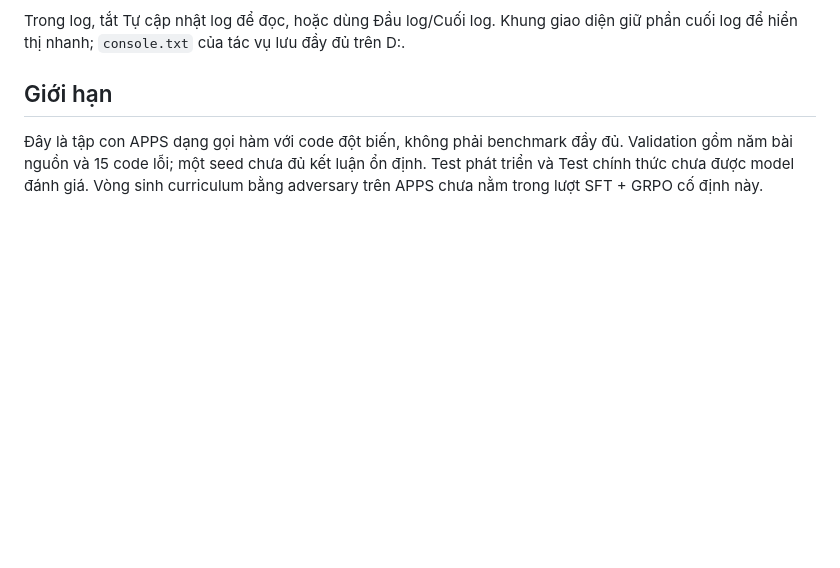
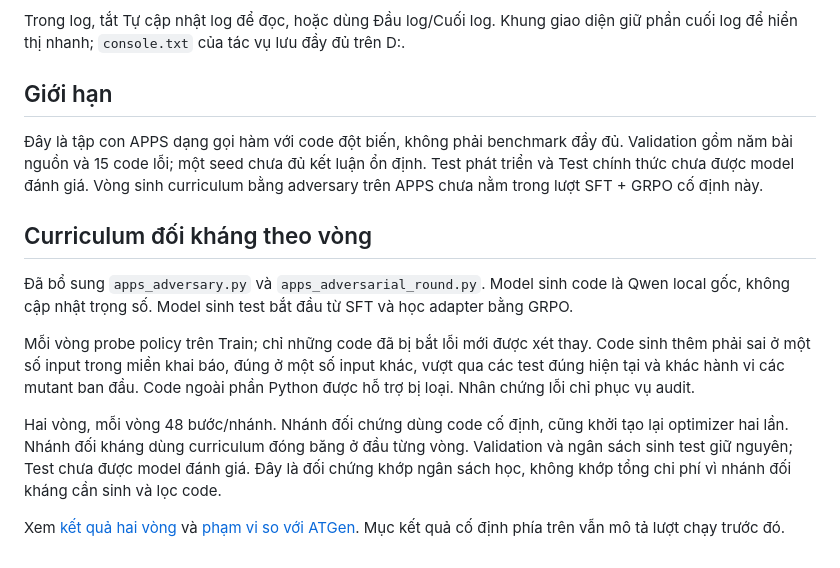
Before and after one commit to NQA-Alto/adversarial-rl-testgen, a Markdown page: docs/APPS_TRAINING.md, the part around the change. Drawn GitHub-style; blank space fills up the shorter version.

```diff
--- a/docs/APPS_TRAINING.md
+++ b/docs/APPS_TRAINING.md
@@ -31,3 +31,13 @@ Trong log, tắt Tự cập nhật log để đọc, hoặc dùng Đầu log/Cu
 ## Giới hạn
 
 Đây là tập con APPS dạng gọi hàm với code đột biến, không phải benchmark đầy đủ. Validation gồm năm bài nguồn và 15 code lỗi; một seed chưa đủ kết luận ổn định. Test phát triển và Test chính thức chưa được model đánh giá. Vòng sinh curriculum bằng adversary trên APPS chưa nằm trong lượt SFT + GRPO cố định này.
+
+## Curriculum đối kháng theo vòng
+
+Đã bổ sung `apps_adversary.py` và `apps_adversarial_round.py`. Model sinh code là Qwen local gốc, không cập nhật trọng số. Model sinh test bắt đầu từ SFT và học adapter bằng GRPO.
+
+Mỗi vòng probe policy trên Train; chỉ những code đã bị bắt lỗi mới được xét thay. Code sinh thêm phải sai ở một số input trong miền khai báo, đúng ở một số input khác, vượt qua các test đúng hiện tại và khác hành vi các mutant ban đầu. Code ngoài phần Python được hỗ trợ bị loại. Nhân chứng lỗi chỉ phục vụ audit.
+
+Hai vòng, mỗi vòng 48 bước/nhánh. Nhánh đối chứng dùng code cố định, cũng khởi tạo lại optimizer hai lần. Nhánh đối kháng dùng curriculum đóng băng ở đầu từng vòng. Validation và ngân sách sinh test giữ nguyên; Test chưa được model đánh giá. Đây là đối chứng khớp ngân sách học, không khớp tổng chi phí vì nhánh đối kháng cần sinh và lọc code.
+
+Xem [kết quả hai vòng](../results/apps-adversarial) và [phạm vi so với ATGen](ATGEN_ALIGNMENT.md). Mục kết quả cố định phía trên vẫn mô tả lượt chạy trước đó.
```
Also changed, not shown: README.md (+24 -3 lines), docs/ATGEN_ALIGNMENT.md (added, +55 -0 lines), docs/PROJECT_GUIDE_CHECKLIST.md (+3 -3 lines), results/apps-adversarial/README.md (added, +31 -0 lines), results/apps-adversarial/ui-results.png (added), results/apps-adversarial/validation-comparison.png (added), 9 other files.
